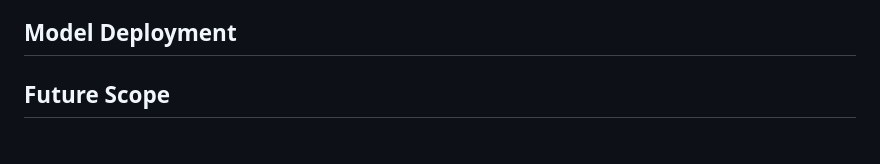
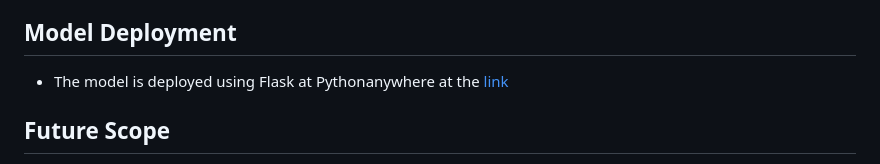
Before and after one commit to HajaraCM/Smart-Phone-Price-Prediction-and-Feature-Ranking, a Markdown page: README.md, the part around one of its changes. GitHub-like rendering.

```diff
--- a/README.md
+++ b/README.md
@@ -41,6 +42,7 @@ In today’s world mobile are one of the most commonly used gadgets. Everyone fr
 
 ## Model Deployment
 
+* The model is deployed using Flask at Pythonanywhere at the [link](https://hajara20.pythonanywhere.com/)
 
 ## Future Scope
 
```
Also changed, not shown: other parts of README.md (+1 -0 lines).
